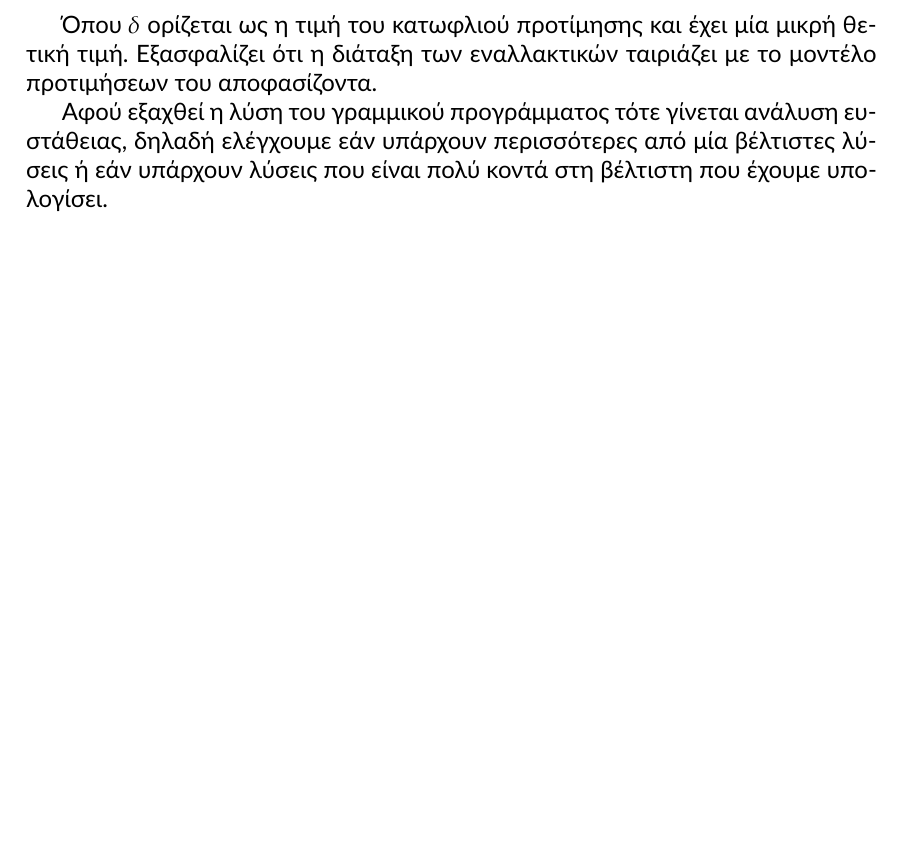
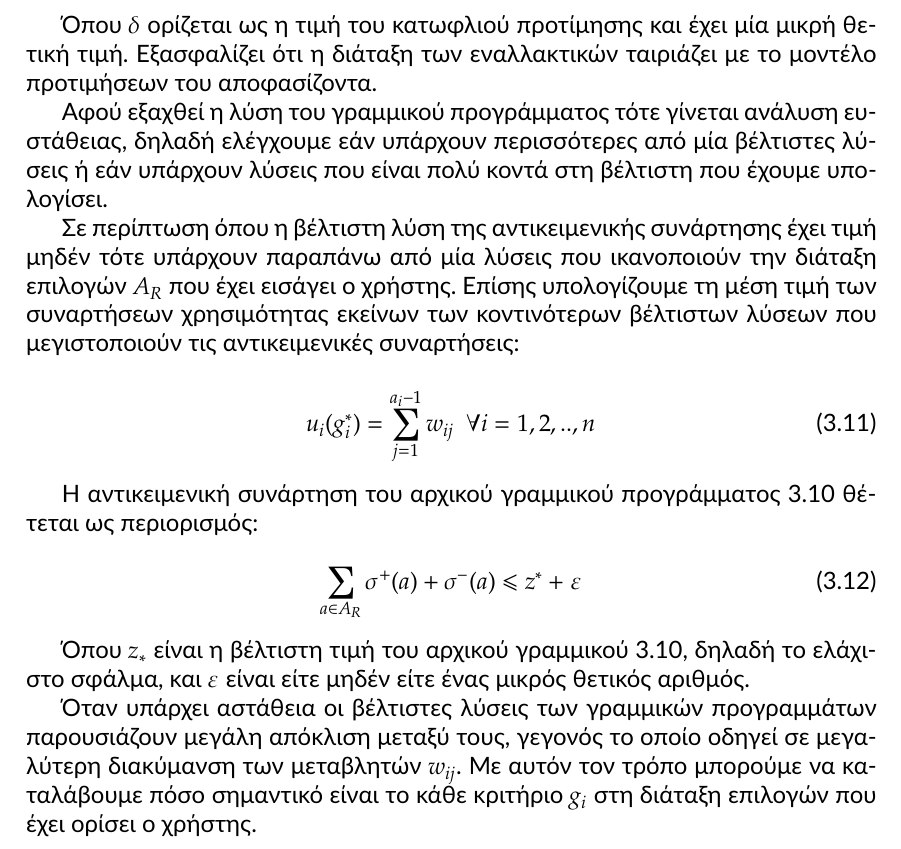
Before and after one commit to quu7/bluehunt, a LaTeX paper (report/report.tex): part of page 8 of 8, cut so that both start at the same text, the shorter picture padded with empty space. Compiled offline with XeLaTeX.

Commit message:
Add final details about UTASTAR Section 3

```diff
--- a/report/report.tex
+++ b/report/report.tex
@@ -235,6 +235,21 @@
 
 Αφού εξαχθεί η λύση του γραμμικού προγράμματος τότε γίνεται ανάλυση ευστάθειας, δηλαδή ελέγχουμε εάν υπάρχουν περισσότερες από μία βέλτιστες λύσεις ή εάν υπάρχουν λύσεις που είναι πολύ κοντά στη βέλτιστη που έχουμε υπολογίσει.
 
+Σε περίπτωση όπου η βέλτιστη λύση της αντικειμενικής συνάρτησης έχει τιμή μηδέν τότε υπάρχουν παραπάνω από μία λύσεις που ικανοποιούν την διάταξη επιλογών $A_{R}$ που έχει εισάγει ο χρήστης. Επίσης υπολογίζουμε τη μέση τιμή των συναρτήσεων χρησιμότητας εκείνων των κοντινότερων βέλτιστων λύσεων που μεγιστοποιούν τις αντικειμενικές συναρτήσεις:
+
+\begin{equation}
+	u_{i}(g_{i}^{*}) = \sum_{j=1}^{a_{i}-1} w_{ij}  ~~\forall i=1,2,..,n
+\end{equation}
+
+Η αντικειμενική συνάρτηση του αρχικού γραμμικού προγράμματος \ref{linear_program} θέτεται ως περιορισμός:
+
+\begin{equation}
+	\sum_{a\in A_{R}} {σ^{+}(a) + σ^{-}(a)} \leq z^{*} + ε
+\end{equation}
+
+Όπου $z_{*}$ είναι η βέλτιστη τιμή του αρχικού γραμμικού \ref{linear_program}, δηλαδή το ελάχιστο σφάλμα, και $ε$ είναι είτε μηδέν είτε ένας μικρός θετικός αριθμός.
+
+Όταν υπάρχει αστάθεια οι βέλτιστες λύσεις των γραμμικών προγραμμάτων παρουσιάζουν μεγάλη απόκλιση μεταξύ τους, γεγονός το οποίο οδηγεί σε μεγαλύτερη διακύμανση των μεταβλητών $w_{ij}$. Με αυτόν τον τρόπο μπορούμε να καταλάβουμε πόσο σημαντικό είναι το κάθε κριτήριο $g_{i}$ στη διάταξη επιλογών που έχει ορίσει ο χρήστης.
 
 
 
```
Also changed, not shown: report/report.tex (2 more changed lines).
